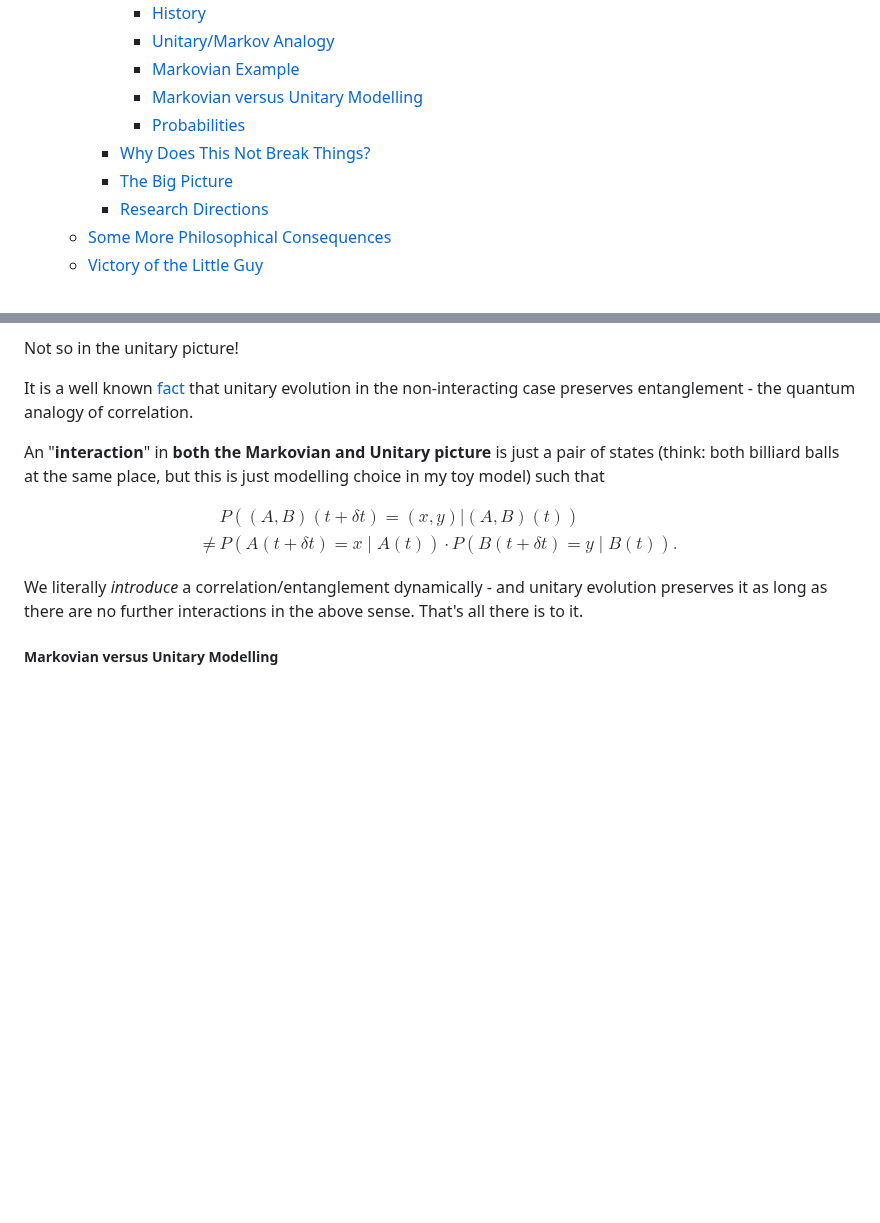
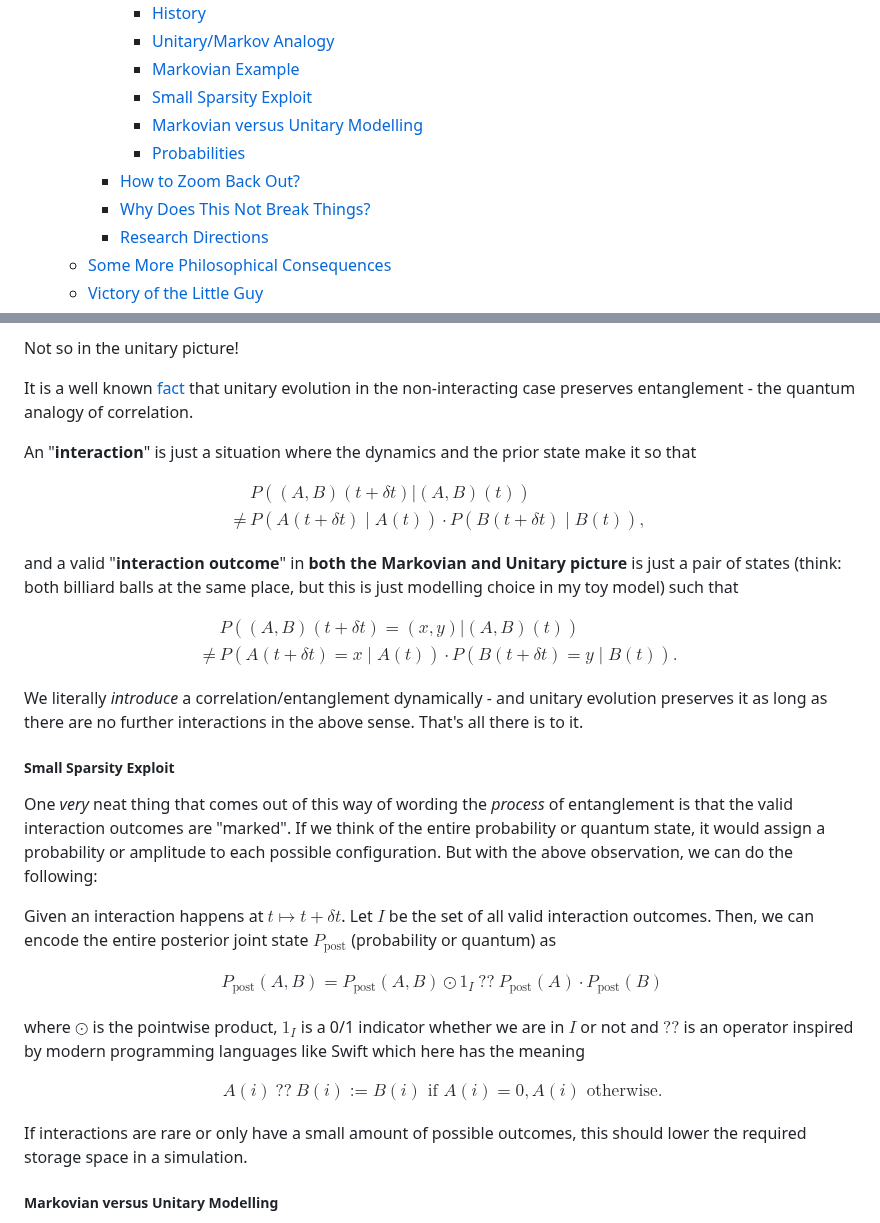
Before and after one commit to GermanBrainRot/Project-Galileo, a Markdown page: README.md, 2 parts joined by grey strips. Rendered like a GitHub page; blank space fills up the shorter version.

```diff
--- a/README.md
+++ b/README.md
@@ -22,10 +22,11 @@ In this publication, I will discuss Carlo Rovelli's Relational Quantum Mechanics
         - [History](#history)
         - [Unitary/Markov Analogy](#unitarymarkov-analogy)
         - [Markovian Example](#markovian-example)
+        - [Small Sparsity Exploit](#small-sparsity-exploit)
         - [Markovian versus Unitary Modelling](#markovian-versus-unitary-modelling)
         - [Probabilities](#probabilities)
+      - [How to Zoom Back Out?](#how-to-zoom-back-out)
       - [Why Does This Not Break Things?](#why-does-this-not-break-things)
-      - [The Big Picture](#the-big-picture)
       - [Research Directions](#research-directions)
   - [Some More Philosophical Consequences](#some-more-philosophical-consequences)
   - [Victory of the Little Guy](#victory-of-the-little-guy)
@@ -346,11 +347,45 @@ Not so in the unitary picture!
 
 It is a well known [fact](https://arxiv.org/pdf/quant-ph/0407118) that unitary evolution in the non-interacting case preserves entanglement - the quantum analogy of correlation.
 
-An "**interaction**" in **both the Markovian and Unitary picture** is just a pair of states (think: both billiard balls at the same place, but this is just modelling choice in my toy model) such that
+An "**interaction**" is just a situation where the dynamics and the prior state make it so that
 
-$$\begin{align*}&P((A,B)(t+\delta t) = (x,y) | (A,B)(t)) \\ \neq &P(A(t+\delta t) = x\mid A(t))\cdot P(B(t+\delta t)=y \mid B(t)).\end{align*}$$
+$$
+\begin{align*}
+&P((A,B)(t+\delta t) | (A,B)(t)) \\ \neq &P(A(t+\delta t)\mid A(t))\cdot P(B(t+\delta t) \mid B(t)),
+\end{align*}
+$$
+
+and a valid "**interaction outcome**" in **both the Markovian and Unitary picture** is just a pair of states (think: both billiard balls at the same place, but this is just modelling choice in my toy model) such that
+
+$$
+\begin{align*}
+&P((A,B)(t+\delta t) = (x,y) | (A,B)(t)) \\ \neq &P(A(t+\delta t) = x\mid A(t))\cdot P(B(t+\delta t)=y \mid B(t)).
+\end{align*}
+$$
 
 We literally *introduce* a correlation/entanglement dynamically - and unitary evolution preserves it as long as there are no further interactions in the above sense. That's all there is to it.
+
+##### Small Sparsity Exploit
+
+One *very* neat thing that comes out of this way of wording the *process* of entanglement is that the valid interaction outcomes are "marked". If we think of the entire probability or quantum state, it would assign a probability or amplitude to each possible configuration. But with the above observation, we can do the following:
+
+Given an interaction happens at $t\mapsto t+\delta t$. Let $I$ be the set of all valid interaction outcomes. Then, we can encode the entire posterior joint state $P_{\text{post}}$ (probability or quantum) as
+
+$$
+\begin{align*}
+P_{\text{post}}(A,B) = P_{\text{post}}(A,B) \odot 1_I \ ?? \ P_{\text{post}}(A)\cdot P_{\text{post}}(B)
+\end{align*}
+$$
+
+where $\odot$ is the pointwise product, $1_I$ is a 0/1 indicator whether we are in $I$ or not and $??$ is an operator inspired by modern programming languages like Swift which here has the meaning
+
+$$
+\begin{align*}
+A(i) \ ?? \ B(i) := B(i) \text{ if } A(i) = 0, A(i) \text{ otherwise}.
+\end{align*}
+$$
+
+If interactions are rare or only have a small amount of possible outcomes, this should lower the required storage space in a simulation.
 
 ##### Markovian versus Unitary Modelling
 
```
Also changed, not shown: other parts of README.md (+59 -30 lines).
